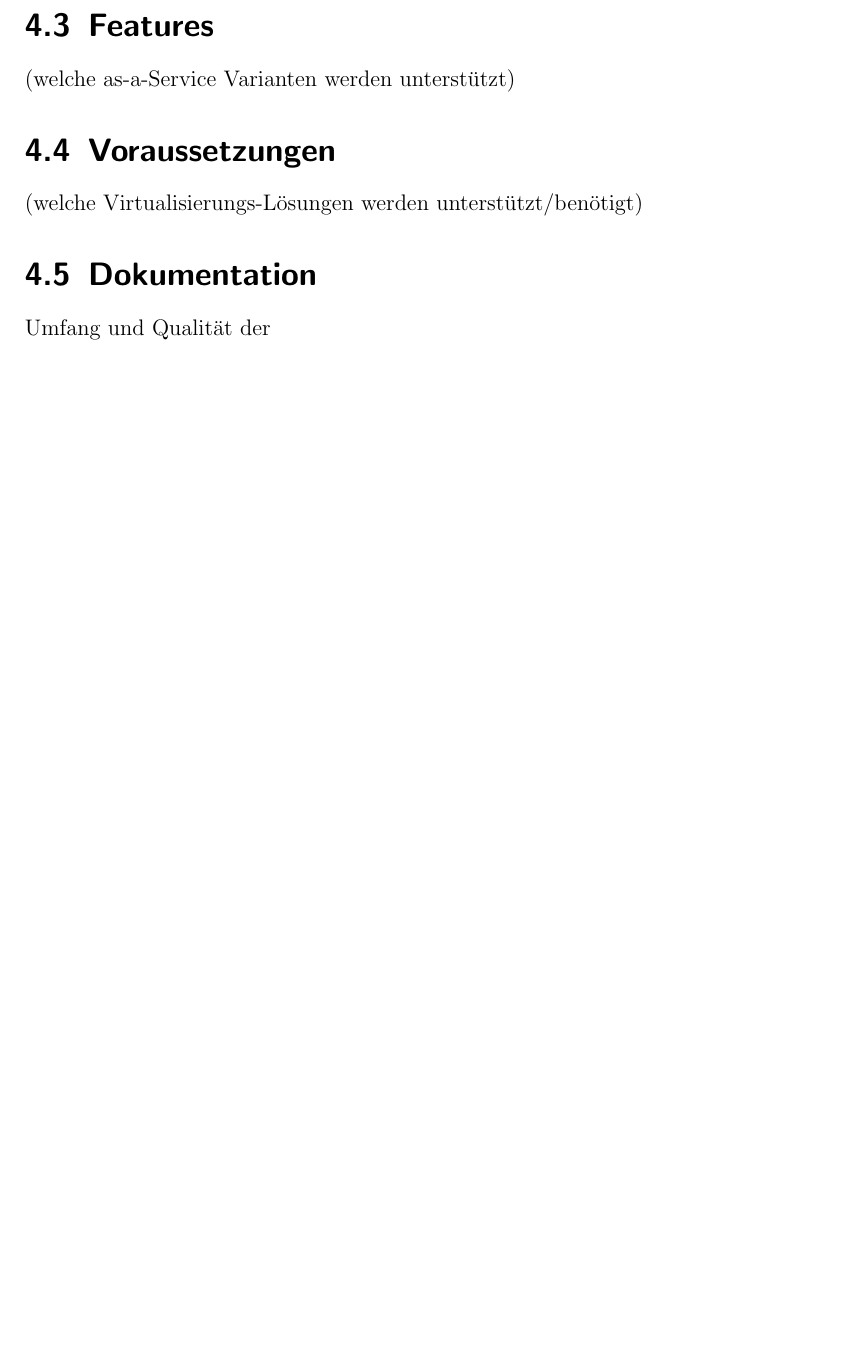
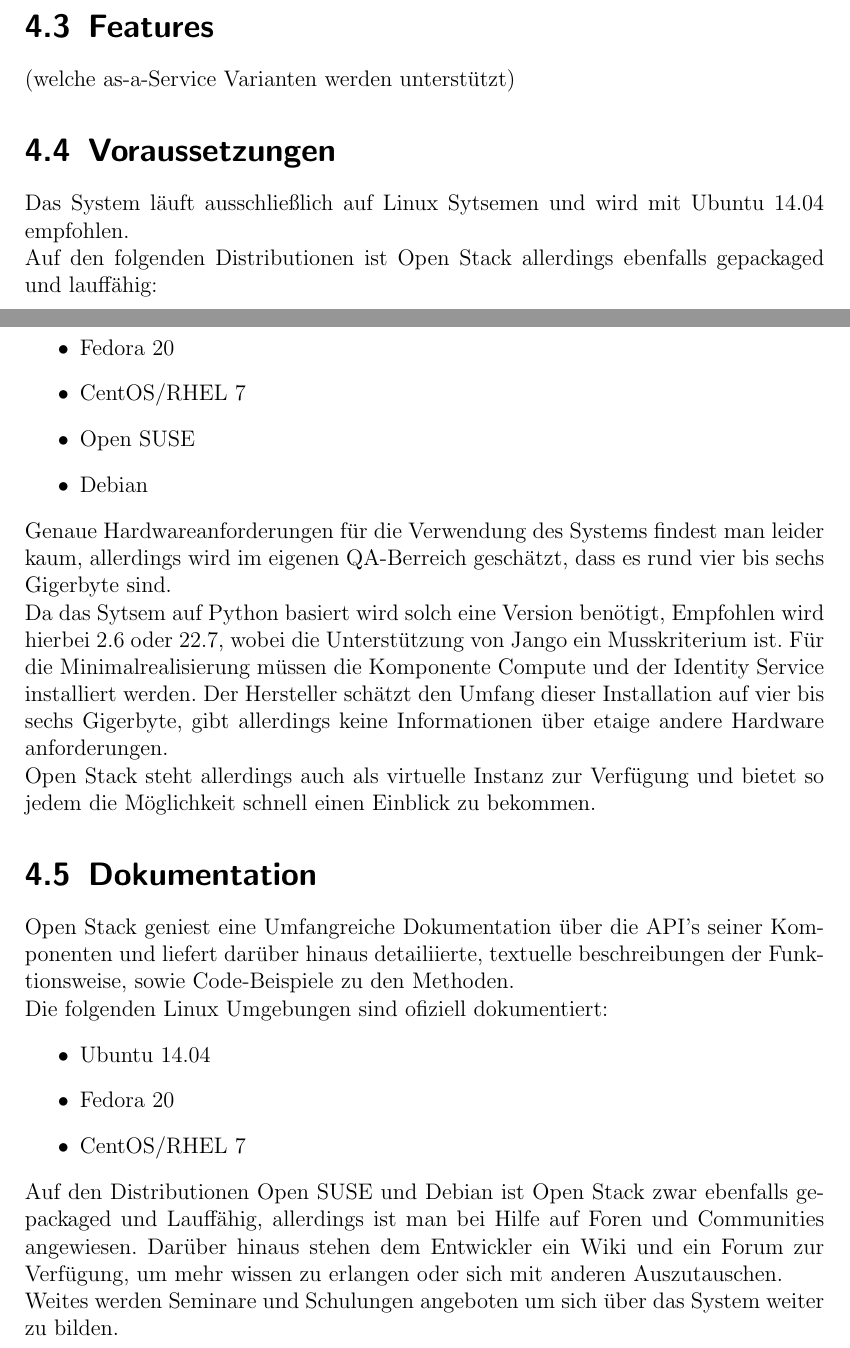
Before and after one commit to hsiegel-tgm/CloundEval, a LaTeX document (latex/ausarbeitung.tex): part of page 9 of 14 before the commit and two parts of pages 9 and 10 of 15 after it, the two joined at a grey line, cut so that both start at the same text, the shorter picture padded with empty space. Compiled offline with pdfLaTeX.

Commit message:
Corrent state Open Stack | Fetures missing

```diff
--- a/latex/ausarbeitung.tex
+++ b/latex/ausarbeitung.tex
@@ -268,9 +282,29 @@
 \section{Features}
 (welche as-a-Service Varianten werden unterstützt)
 \section{Voraussetzungen}
-(welche Virtualisierungs-Lösungen werden unterstützt/benötigt)
+Das System läuft ausschließlich auf Linux Sytsemen und wird mit Ubuntu 14.04 empfohlen.\\
+Auf den folgenden Distributionen ist Open Stack allerdings ebenfalls gepackaged und lauffähig:
+\begin{itemize}
+	\item Fedora 20
+	\item CentOS/RHEL 7
+	\item Open SUSE
+	\item Debian
+\end{itemize}
+Genaue Hardwareanforderungen für die Verwendung des Systems findest man leider kaum, allerdings wird im eigenen Q&A-Berreich geschätzt, dass es rund vier bis sechs Gigerbyte sind.\\
+Da das Sytsem auf Python basiert wird solch eine Version benötigt, Empfohlen wird hierbei 2.6 oder 22.7, wobei die Unterstützung von Jango ein Musskriterium ist.
+Für die Minimalrealisierung müssen die Komponente Compute und der Identity Service installiert werden. Der Hersteller schätzt den Umfang dieser Installation auf vier bis sechs Gigerbyte, gibt allerdings keine Informationen über etaige andere Hardware anforderungen.\\
+Open Stack steht allerdings auch als virtuelle Instanz zur Verfügung und bietet so jedem die Möglichkeit schnell einen Einblick zu bekommen.
 \section{Dokumentation}
-Umfang und Qualität der
+Open Stack geniest eine Umfangreiche Dokumentation über die API's seiner Komponenten und liefert darüber hinaus detailiierte, textuelle beschreibungen der Funktionsweise, sowie Code-Beispiele zu den Methoden.\\
+Die folgenden Linux Umgebungen sind ofiziell dokumentiert:
+\begin{itemize}
+	\item Ubuntu 14.04
+	\item Fedora 20
+	\item CentOS/RHEL 7
+\end{itemize}
+Auf den Distributionen Open SUSE und Debian ist Open Stack zwar ebenfalls gepackaged und Lauffähig, allerdings ist man bei Hilfe auf Foren und Communities angewiesen.
+Darüber hinaus stehen dem Entwickler ein Wiki und ein Forum zur Verfügung, um mehr wissen zu erlangen oder sich mit anderen Auszutauschen.\\
+Weites werden Seminare und Schulungen angeboten um sich über das System weiter zu bilden.
 
 \chapter{Fazit} \thispagestyle{fancy}
 
```
Also changed, not shown: latex/ausarbeitung.pdf, latex/ausarbeitung.tex (18 more changed lines).
